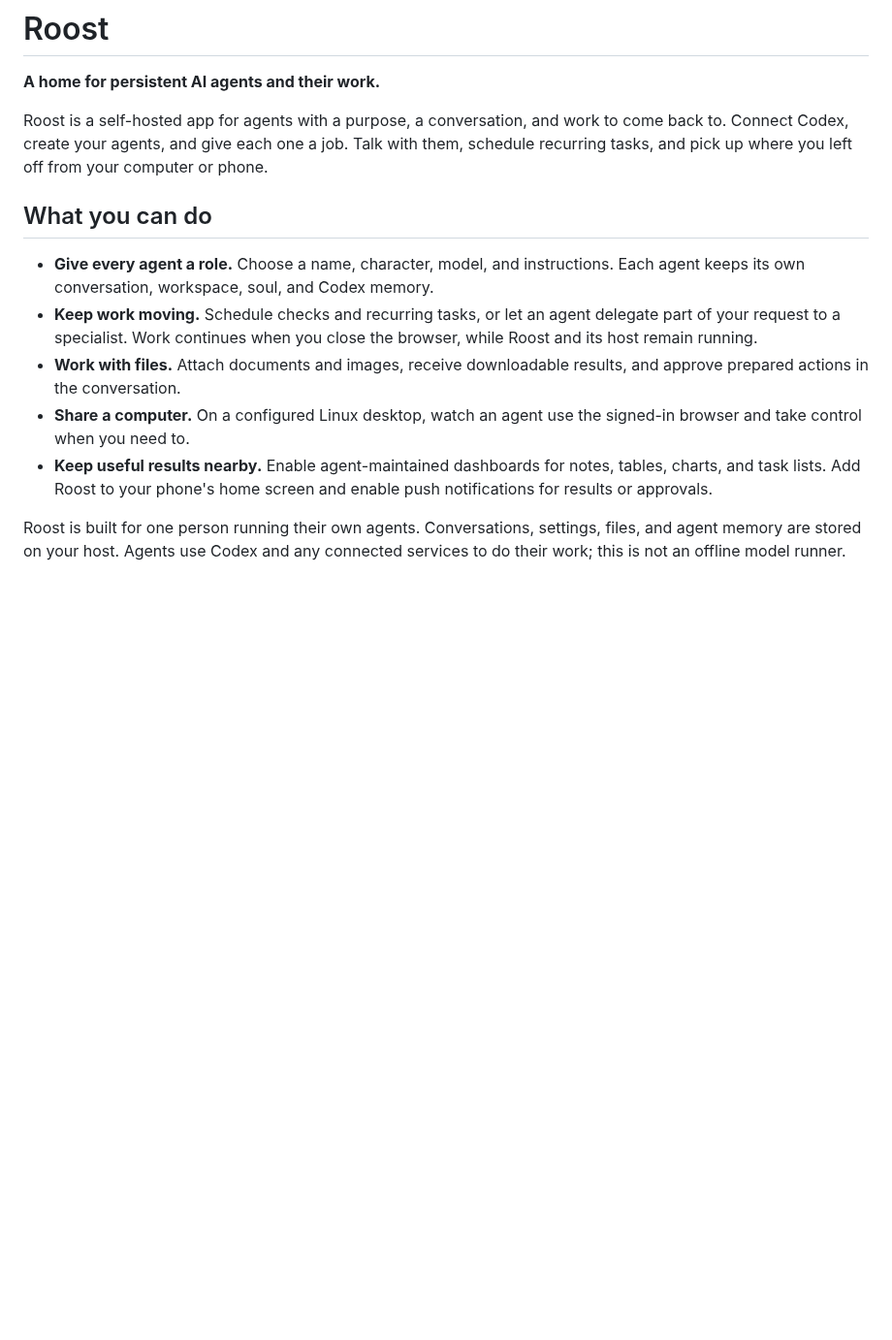
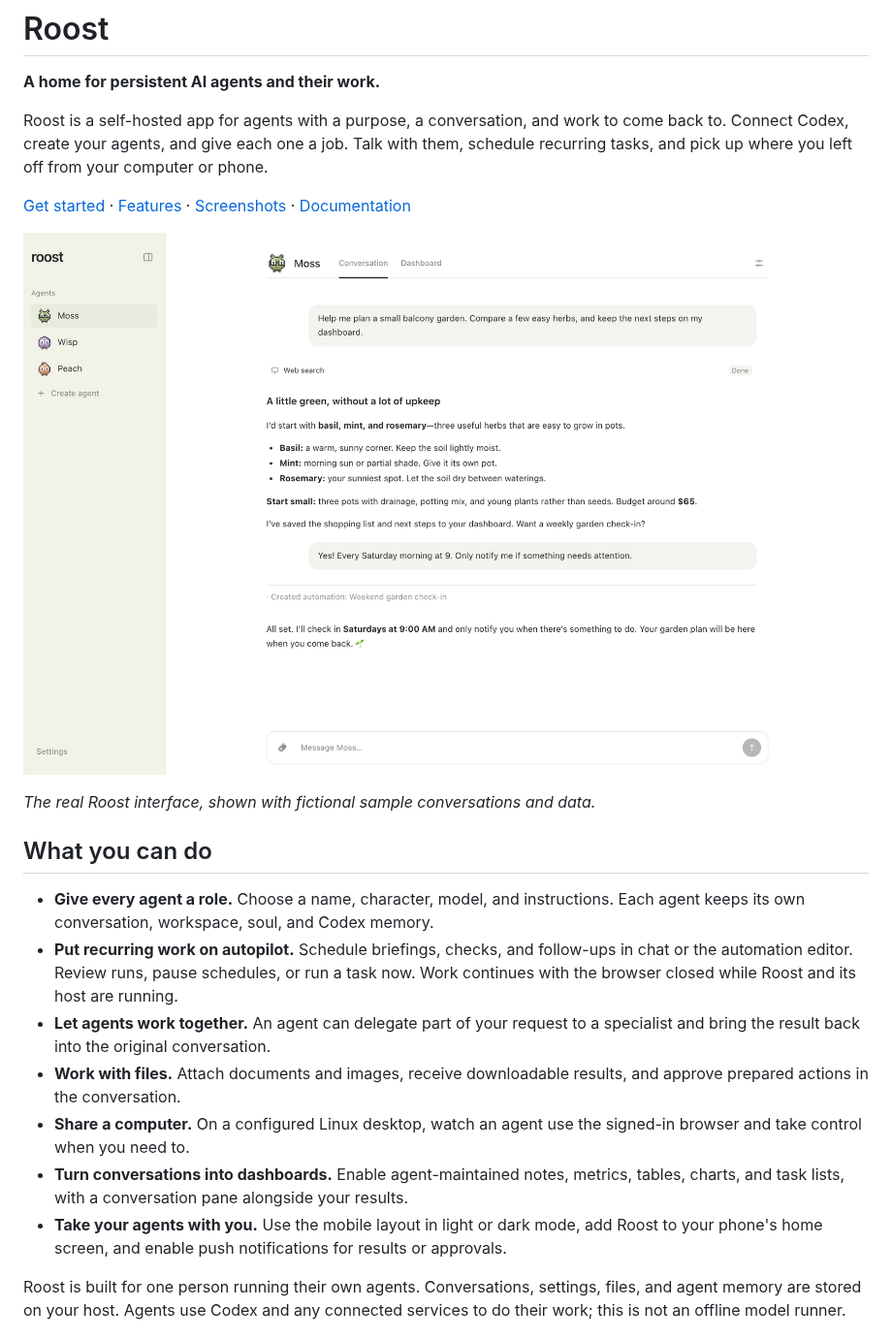
Before and after one commit to srctl/roost, a Markdown page: README.md, the part around one of its changes. Shown at 97% size. GitHub-like rendering; pictures changed too: docs/screenshots/conversation.png (added); blank space fills up the shorter version.

```diff
--- a/README.md
+++ b/README.md
@@ -7,20 +7,30 @@ come back to. Connect Codex, create your agents, and give each one a job. Talk
 with them, schedule recurring tasks, and pick up where you left off from your
 computer or phone.
 
+[Get started](#get-started) · [Features](#what-you-can-do) · [Screenshots](#a-look-around) · [Documentation](docs/index.md)
+
+![Roost on desktop: Moss helps plan a balcony garden, with persistent agents in the sidebar and a conversation showing research and a scheduled follow-up.](docs/screenshots/conversation.png)
+
+*The real Roost interface, shown with fictional sample conversations and data.*
+
 ## What you can do
 
 - **Give every agent a role.** Choose a name, character, model, and instructions.
   Each agent keeps its own conversation, workspace, soul, and Codex memory.
-- **Keep work moving.** Schedule checks and recurring tasks, or let an agent
-  delegate part of your request to a specialist. Work continues when you close
-  the browser, while Roost and its host remain running.
+- **Put recurring work on autopilot.** Schedule briefings, checks, and follow-ups
+  in chat or the automation editor. Review runs, pause schedules, or run a task
+  now. Work continues with the browser closed while Roost and its host are running.
+- **Let agents work together.** An agent can delegate part of your request to a
+  specialist and bring the result back into the original conversation.
 - **Work with files.** Attach documents and images, receive downloadable results,
   and approve prepared actions in the conversation.
 - **Share a computer.** On a configured Linux desktop, watch an agent use the
   signed-in browser and take control when you need to.
-- **Keep useful results nearby.** Enable agent-maintained dashboards for notes,
-  tables, charts, and task lists. Add Roost to your phone's home screen and enable
-  push notifications for results or approvals.
+- **Turn conversations into dashboards.** Enable agent-maintained notes, metrics,
+  tables, charts, and task lists, with a conversation pane alongside your results.
+- **Take your agents with you.** Use the mobile layout in light or dark mode, add
+  Roost to your phone's home screen, and enable push notifications for results
+  or approvals.
 
 Roost is built for one person running their own agents. Conversations, settings,
 files, and agent memory are stored on your host. Agents use Codex and any
```
Also changed, not shown: other parts of README.md (+21 -0 lines), docs/screenshots/automations.png (added), docs/screenshots/dashboard.png (added), docs/screenshots/mobile.png (added).
